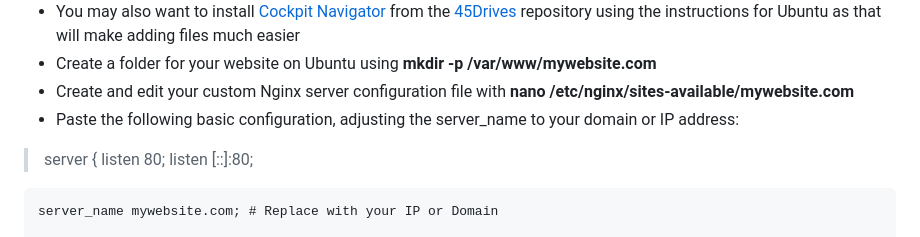
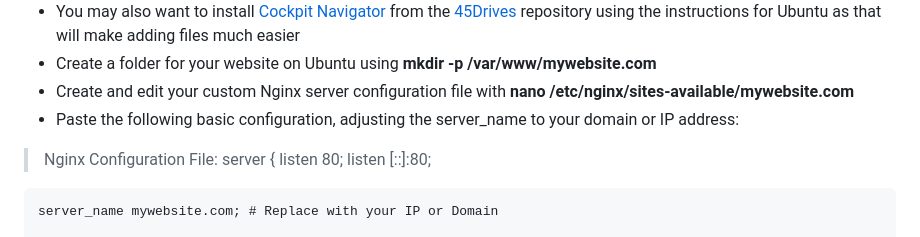
Before and after one commit to aodix85/dulldull, a Markdown page: README.md, the part around the change. GitHub-like rendering.

```diff
--- a/README.md
+++ b/README.md
@@ -30,7 +30,8 @@ This is a very simple static webpage and can be deployed like any other webpage
 - Create a folder for your website on Ubuntu using **mkdir -p /var/www/mywebsite.com**
 - Create and edit your custom Nginx server configuration file with **nano /etc/nginx/sites-available/mywebsite.com**
 - Paste the following basic configuration, adjusting the server_name to your domain or IP address:
-> server {
+> Nginx Configuration File:
+server {
     listen 80;
     listen [::]:80;
 
```
